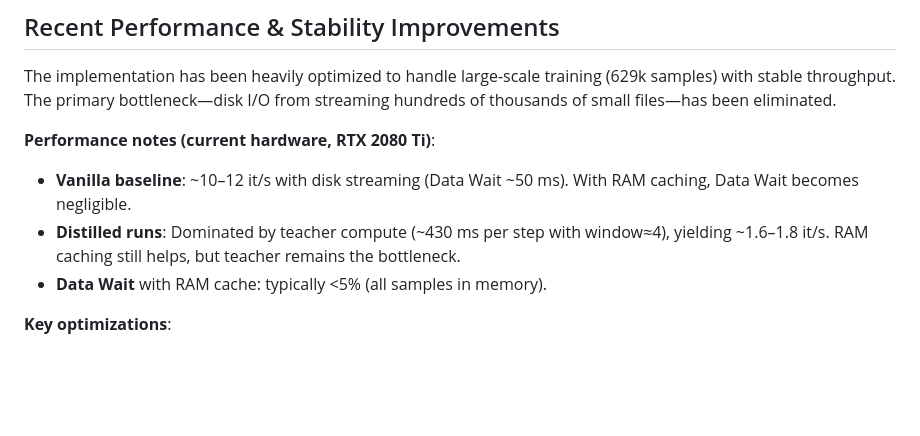
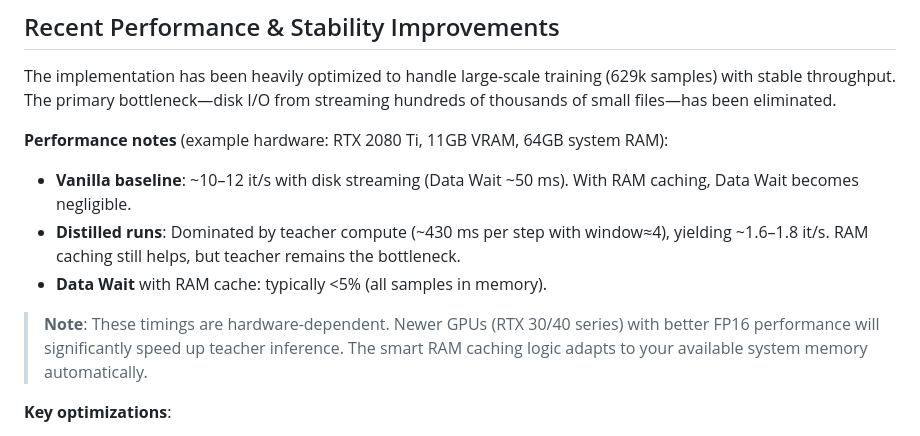
Before and after one commit to matercomus/HOSER, a Markdown page: LMTAD-Distillation.md, the part around the change. Rendered like a GitHub page; blank space fills up the shorter version.

Commit message:
📝 docs: clarify performance metrics are hardware-dependent
CRITICAL FIX: Added context for reported timings

Changes:
- Expanded hardware spec: RTX 2080 Ti → full specs
  (11GB VRAM, 64GB system RAM)
- Changed 'current hardware' → 'example hardware'
- Added prominent Note block:
  * Timings are hardware-dependent
  * Newer GPUs (RTX 30/40) will be faster for FP16
  * Smart RAM caching adapts to available memory

Fixes assumption that all users have same hardware.
Readers now understand these are example benchmarks, not requirements.

```diff
--- a/LMTAD-Distillation.md
+++ b/LMTAD-Distillation.md
@@ -212,10 +212,12 @@ Total Loss = CrossEntropy(next_step) + α·MAPE(time) + λ·KL(student || teache
 
 The implementation has been heavily optimized to handle large-scale training (629k samples) with stable throughput. The primary bottleneck—disk I/O from streaming hundreds of thousands of small files—has been eliminated.
 
-**Performance notes (current hardware, RTX 2080 Ti)**:
+**Performance notes** (example hardware: RTX 2080 Ti, 11GB VRAM, 64GB system RAM):
 - **Vanilla baseline**: ~10–12 it/s with disk streaming (Data Wait ~50 ms). With RAM caching, Data Wait becomes negligible.
 - **Distilled runs**: Dominated by teacher compute (~430 ms per step with window≈4), yielding ~1.6–1.8 it/s. RAM caching still helps, but teacher remains the bottleneck.
 - **Data Wait** with RAM cache: typically <5% (all samples in memory).
+
+> **Note**: These timings are hardware-dependent. Newer GPUs (RTX 30/40 series) with better FP16 performance will significantly speed up teacher inference. The smart RAM caching logic adapts to your available system memory automatically.
 
 **Key optimizations**:
 1. **Smart Parallel RAM Caching**: The ultimate fix. `dataset.py` now automatically detects if the dataset can fit into available system RAM. If so, it uses all available CPU cores to load the entire dataset into memory in parallel at startup, eliminating all disk I/O during training.
```
